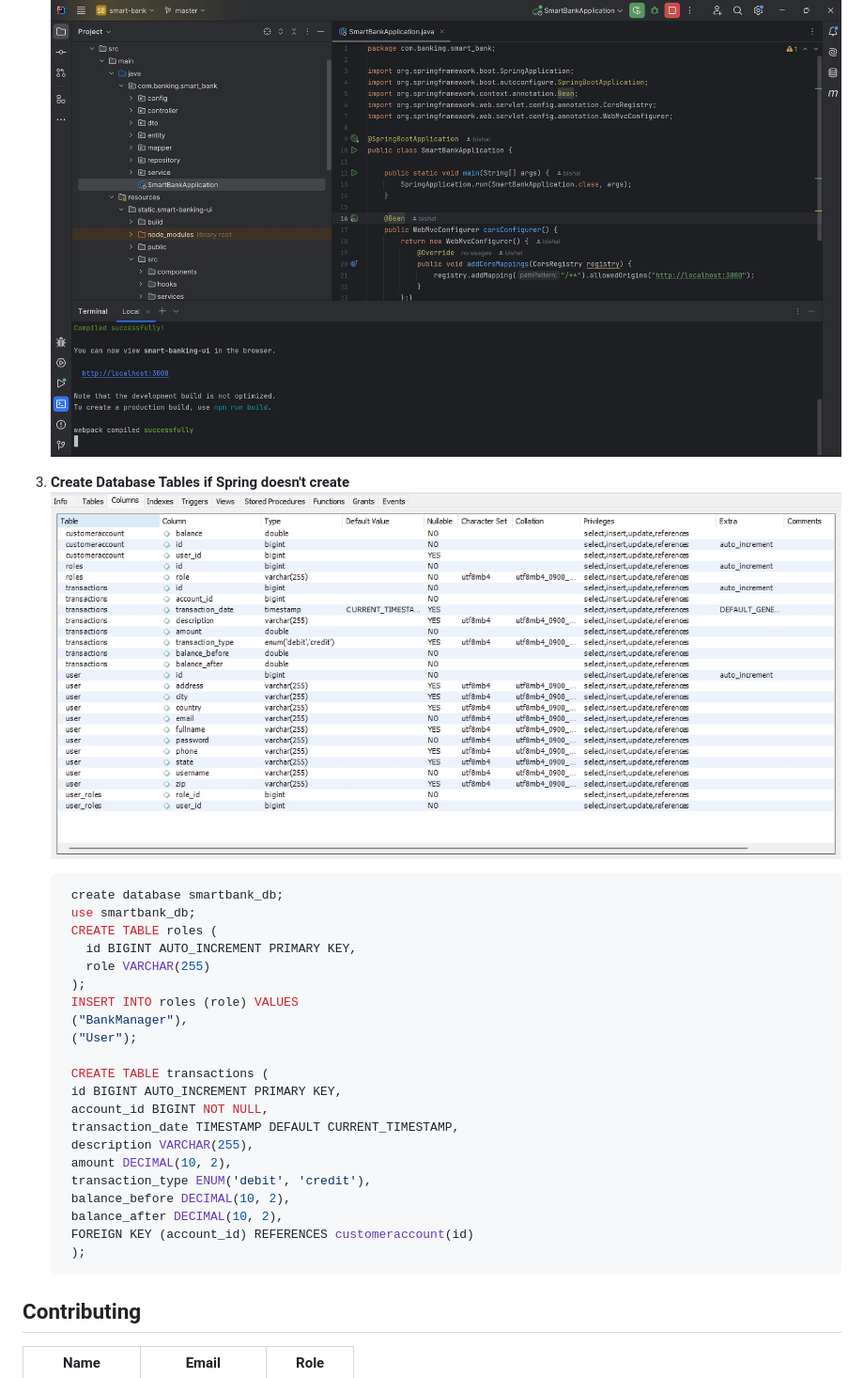
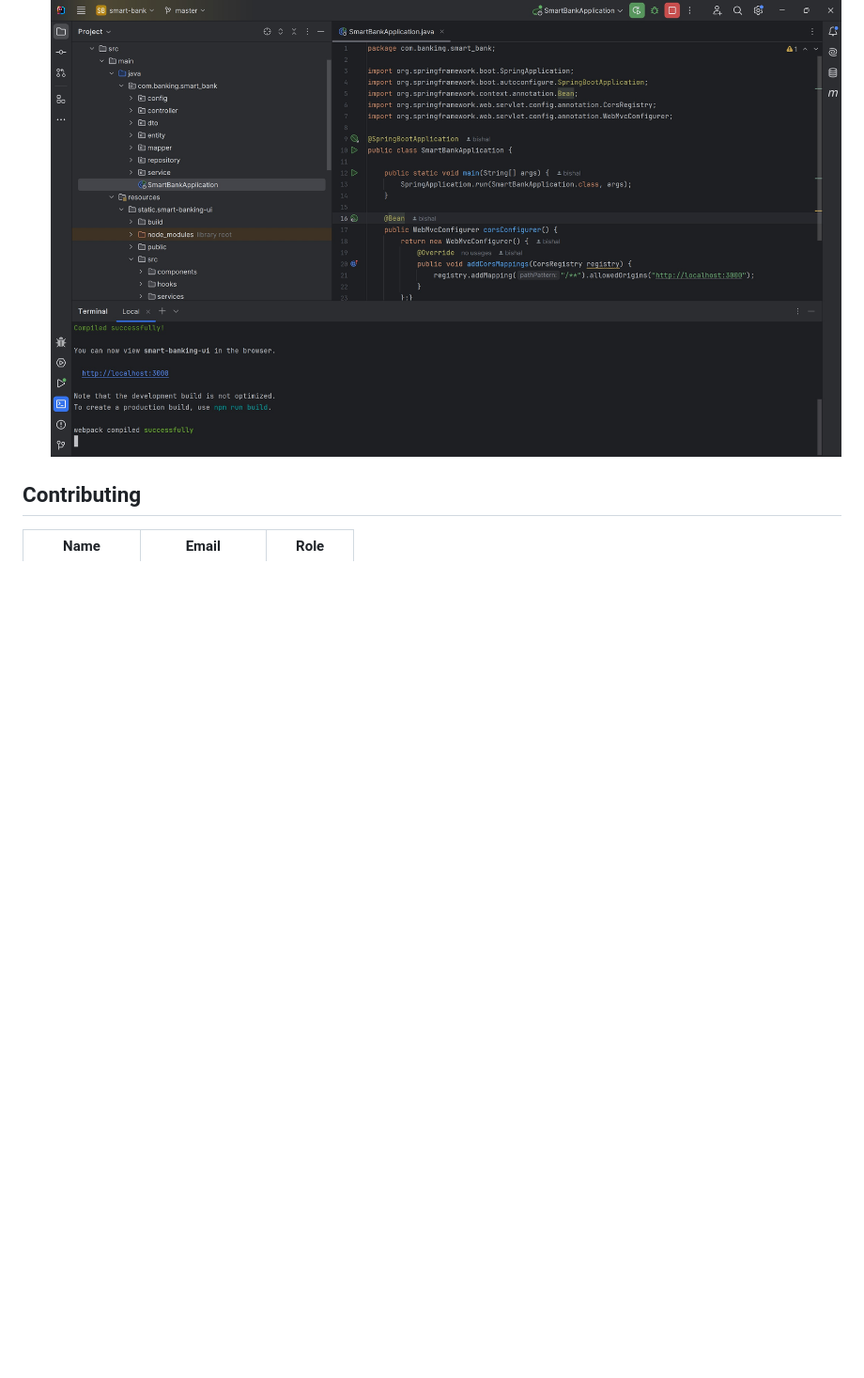
Before and after one commit to bishal-goutam/metcs763_smart-bank, a Markdown page: README.md, the part around one of its changes. Shown at 94% size. GitHub-like rendering; blank space fills up the shorter version.

````diff
--- a/README.md
+++ b/README.md
@@ -91,32 +108,9 @@ The application follows a **client-server architecture**:
    ![Frontend Started](Documents/FrontendStarted.jpg)
 
 
-3. **Create Database Tables if Spring doesn't create**
-    ![Database Table Details](Documents/database_tables.jpg)
 
-   ```sql
-    create database smartbank_db;
-    use smartbank_db;
-    CREATE TABLE roles (
-      id BIGINT AUTO_INCREMENT PRIMARY KEY,
-      role VARCHAR(255)
-    );
-    INSERT INTO roles (role) VALUES
-    ("BankManager"),
-    ("User");
 
-    CREATE TABLE transactions (
-    id BIGINT AUTO_INCREMENT PRIMARY KEY,
-    account_id BIGINT NOT NULL,
-    transaction_date TIMESTAMP DEFAULT CURRENT_TIMESTAMP,
-    description VARCHAR(255),
-    amount DECIMAL(10, 2),
-    transaction_type ENUM('debit', 'credit'),
-    balance_before DECIMAL(10, 2),
-    balance_after DECIMAL(10, 2),
-    FOREIGN KEY (account_id) REFERENCES customeraccount(id)
-    );
-   ```
+
 
 ## Contributing
 
````
Also changed, not shown: other parts of README.md (+18 -1 lines).
